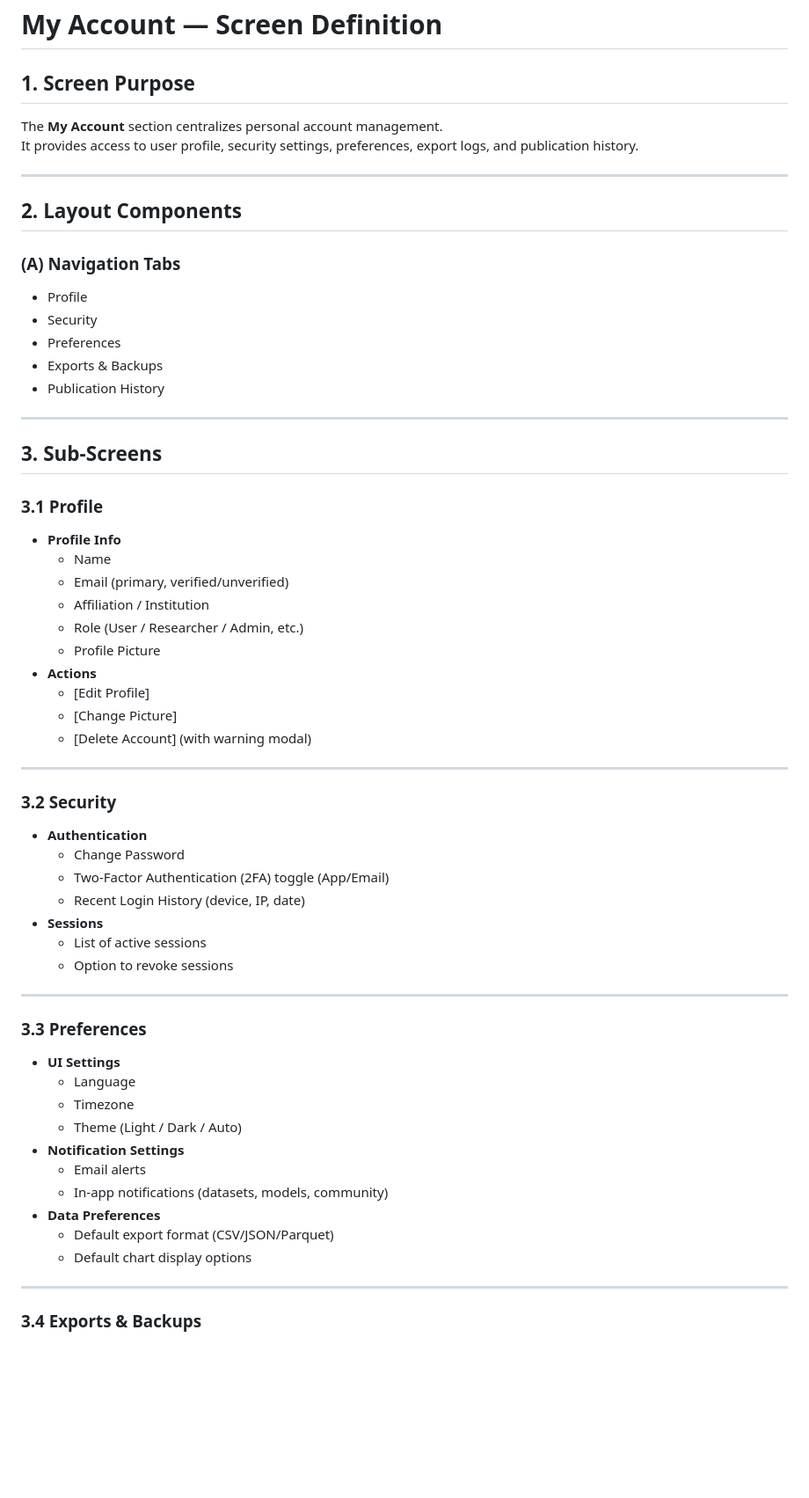
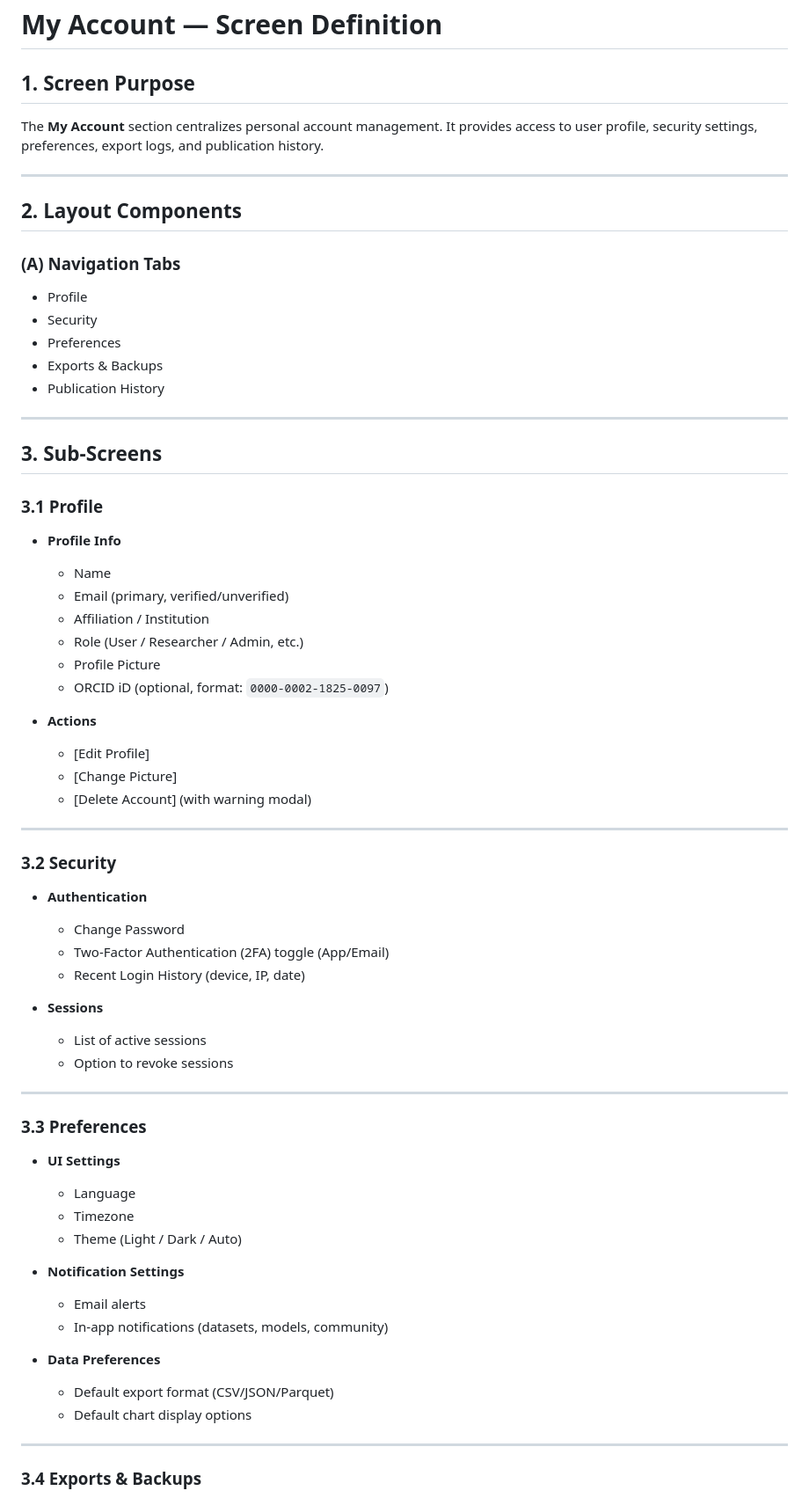
Before and after one commit to flyingtext/economical, a Markdown page: docs/specification/my_account.md, the part around one of its changes. Shown at 88% size. Rendered like a GitHub page; blank space fills up the shorter version.

```diff
--- a/docs/specification/my_account.md
+++ b/docs/specification/my_account.md
@@ -1,6 +1,7 @@
 # My Account — Screen Definition
 
 ## 1. Screen Purpose
+
 The **My Account** section centralizes personal account management.
 It provides access to user profile, security settings, preferences, export logs, and publication history.
 
@@ -9,52 +10,64 @@ It provides access to user profile, security settings, preferences, export logs,
 ## 2. Layout Components
 
 ### (A) Navigation Tabs
-- Profile
-- Security
-- Preferences
-- Exports & Backups
-- Publication History
+
+* Profile
+* Security
+* Preferences
+* Exports & Backups
+* Publication History
 
 ---
 
 ## 3. Sub-Screens
 
 ### 3.1 Profile
-- **Profile Info**
-  - Name
-  - Email (primary, verified/unverified)
-  - Affiliation / Institution
-  - Role (User / Researcher / Admin, etc.)
-  - Profile Picture
-- **Actions**
-  - [Edit Profile]
-  - [Change Picture]
-  - [Delete Account] (with warning modal)
+
+* **Profile Info**
+
+  * Name
+  * Email (primary, verified/unverified)
+  * Affiliation / Institution
+  * Role (User / Researcher / Admin, etc.)
+  * Profile Picture
+  * ORCID iD (optional, format: `0000-0002-1825-0097`)
+* **Actions**
+
+  * \[Edit Profile]
+  * \[Change Picture]
+  * \[Delete Account] (with warning modal)
 
 ---
 
 ### 3.2 Security
-- **Authentication**
-  - Change Password
-  - Two-Factor Authentication (2FA) toggle (App/Email)
-  - Recent Login History (device, IP, date)
-- **Sessions**
-  - List of active sessions
-  - Option to revoke sessions
+
+* **Authentication**
+
+  * Change Password
+  * Two-Factor Authentication (2FA) toggle (App/Email)
+  * Recent Login History (device, IP, date)
+* **Sessions**
+
+  * List of active sessions
+  * Option to revoke sessions
 
 ---
 
 ### 3.3 Preferences
-- **UI Settings**
-  - Language
-  - Timezone
-  - Theme (Light / Dark / Auto)
-- **Notification Settings**
-  - Email alerts
-  - In-app notifications (datasets, models, community)
-- **Data Preferences**
-  - Default export format (CSV/JSON/Parquet)
-  - Default chart display options
+
+* **UI Settings**
+
+  * Language
+  * Timezone
+  * Theme (Light / Dark / Auto)
+* **Notification Settings**
+
+  * Email alerts
+  * In-app notifications (datasets, models, community)
+* **Data Preferences**
+
+  * Default export format (CSV/JSON/Parquet)
+  * Default chart display options
 
 ---
 
```
Also changed, not shown: other parts of docs/specification/my_account.md (+68 -38 lines).
